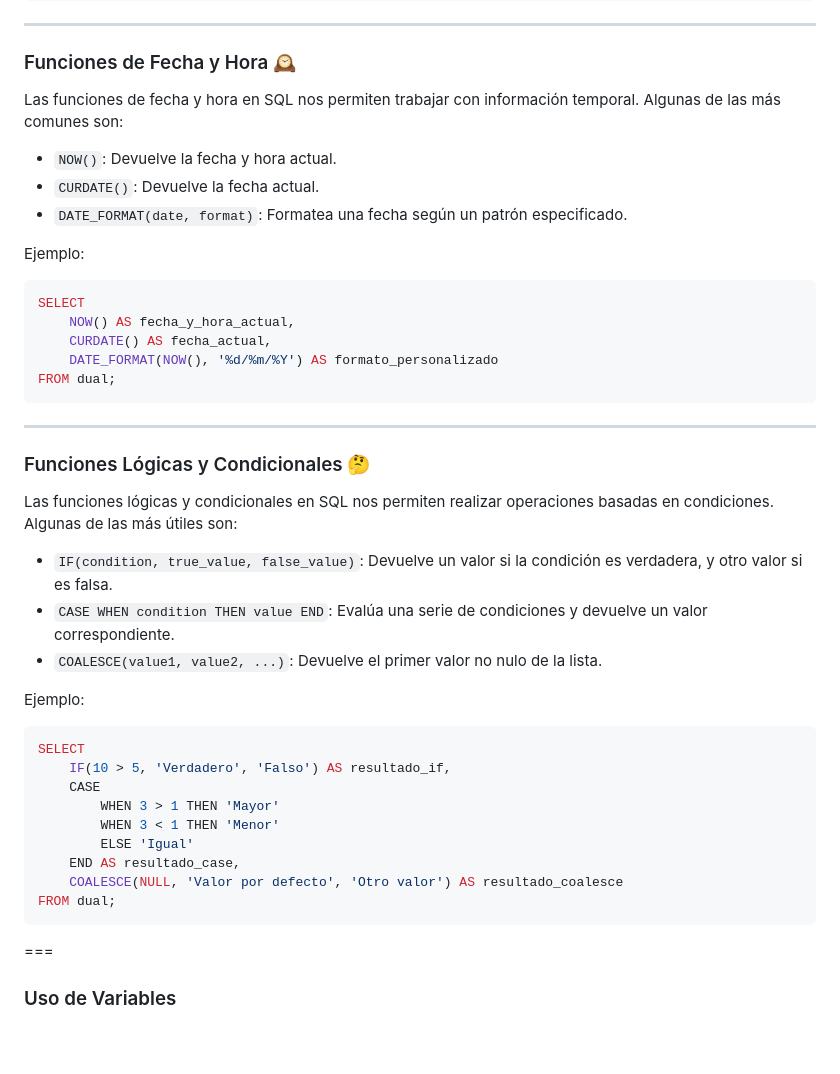
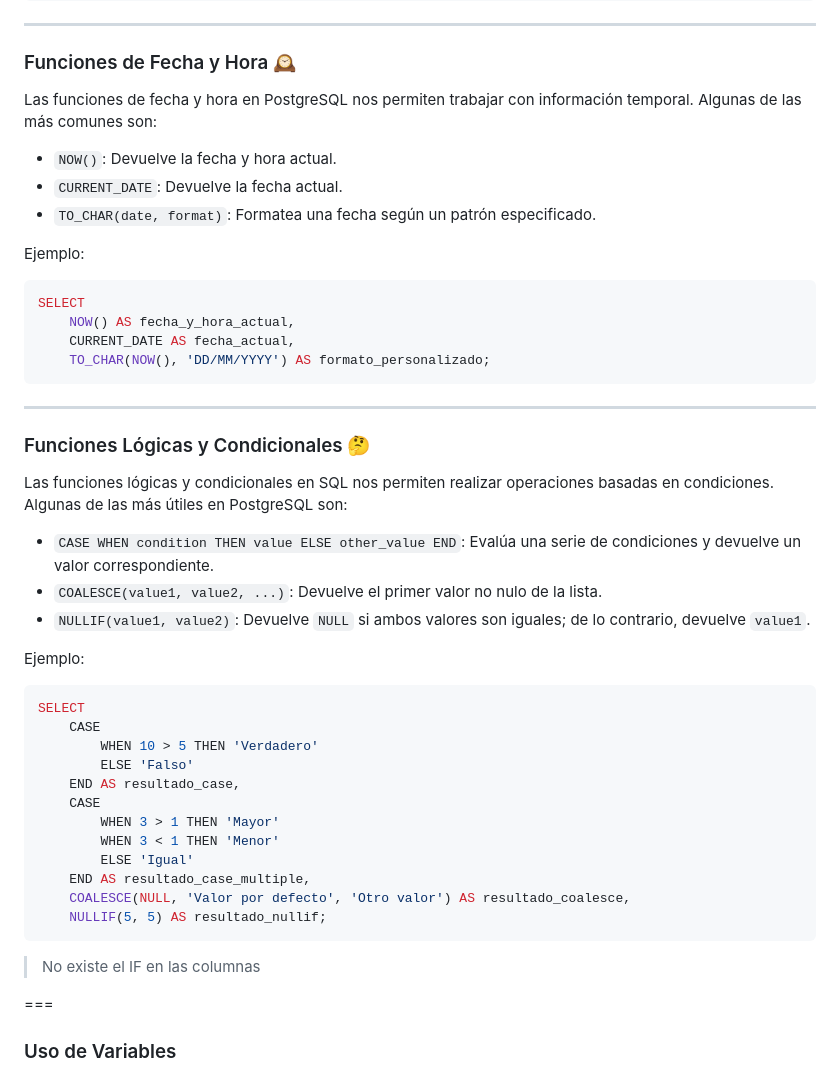
Before and after one commit to sanchezluys/PostgreSQL-Nivel-0, a Markdown page: 3_SQL_Consultas/sql.md, the part around one of its changes. Rendered like a GitHub page; blank space fills up the shorter version.

Commit message:
correcciones finales de consultas

````diff
--- a/3_SQL_Consultas/sql.md
+++ b/3_SQL_Consultas/sql.md
@@ -306,45 +306,48 @@ SELECT
 
 ### Funciones de Fecha y Hora 🕰️
 
-Las funciones de fecha y hora en SQL nos permiten trabajar con información temporal. Algunas de las más comunes son:
+Las funciones de fecha y hora en PostgreSQL nos permiten trabajar con información temporal. Algunas de las más comunes son:
 
 - `NOW()`: Devuelve la fecha y hora actual.
-- `CURDATE()`: Devuelve la fecha actual.
-- `DATE_FORMAT(date, format)`: Formatea una fecha según un patrón especificado.
+- `CURRENT_DATE`: Devuelve la fecha actual.
+- `TO_CHAR(date, format)`: Formatea una fecha según un patrón especificado.
 
 Ejemplo:
 
 ```sql
 SELECT
     NOW() AS fecha_y_hora_actual,
-    CURDATE() AS fecha_actual,
-    DATE_FORMAT(NOW(), '%d/%m/%Y') AS formato_personalizado
-FROM dual;
+    CURRENT_DATE AS fecha_actual,
+    TO_CHAR(NOW(), 'DD/MM/YYYY') AS formato_personalizado;
 ```
 
 ---
 
 ### Funciones Lógicas y Condicionales 🤔
 
-Las funciones lógicas y condicionales en SQL nos permiten realizar operaciones basadas en condiciones. Algunas de las más útiles son:
+Las funciones lógicas y condicionales en SQL nos permiten realizar operaciones basadas en condiciones. Algunas de las más útiles en PostgreSQL son:
 
-- `IF(condition, true_value, false_value)`: Devuelve un valor si la condición es verdadera, y otro valor si es falsa.
-- `CASE WHEN condition THEN value END`: Evalúa una serie de condiciones y devuelve un valor correspondiente.
+- `CASE WHEN condition THEN value ELSE other_value END`: Evalúa una serie de condiciones y devuelve un valor correspondiente.
 - `COALESCE(value1, value2, ...)`: Devuelve el primer valor no nulo de la lista.
+- `NULLIF(value1, value2)`: Devuelve `NULL` si ambos valores son iguales; de lo contrario, devuelve `value1`.
 
 Ejemplo:
 
 ```sql
 SELECT
-    IF(10 > 5, 'Verdadero', 'Falso') AS resultado_if,
+    CASE
+        WHEN 10 > 5 THEN 'Verdadero'
+        ELSE 'Falso'
+    END AS resultado_case,
     CASE
         WHEN 3 > 1 THEN 'Mayor'
         WHEN 3 < 1 THEN 'Menor'
         ELSE 'Igual'
-    END AS resultado_case,
-    COALESCE(NULL, 'Valor por defecto', 'Otro valor') AS resultado_coalesce
-FROM dual;
+    END AS resultado_case_multiple,
+    COALESCE(NULL, 'Valor por defecto', 'Otro valor') AS resultado_coalesce,
+    NULLIF(5, 5) AS resultado_nullif;
 ```
+> No existe el IF en las columnas
 
 ===
 
````
Also changed, not shown: other parts of 3_SQL_Consultas/sql.md (+0 -6 lines).
